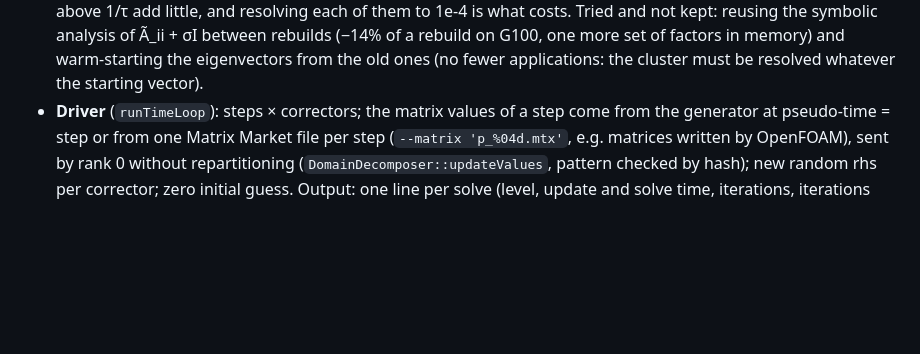
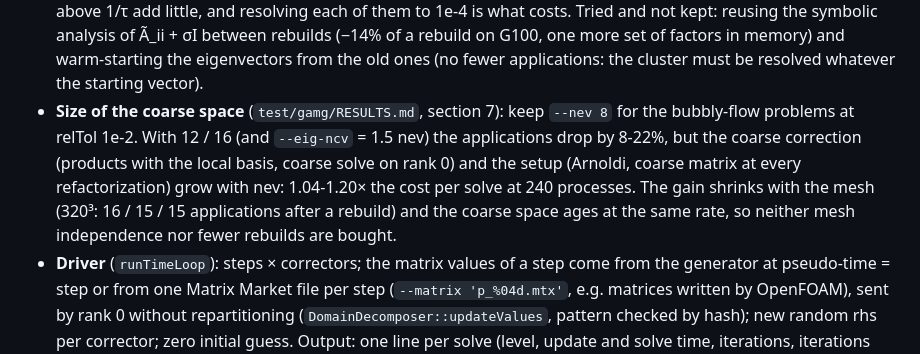
Before and after one commit to fraBuffoli/Algebraic-Multilevel-Preconditioner, a Markdown page: README.md, the part around the change. Drawn GitHub-style; blank space fills up the shorter version.

Commit message:
Test on nev No improvements. stick to nev = 8 default.

```diff
--- a/README.md
+++ b/README.md
@@ -303,6 +303,12 @@ depends on, and `Preconditioner::update(UpdateLevel)` redoes only what is needed
   symbolic analysis of Ã_ii + σI between rebuilds (−14% of a rebuild on G100, one more set of
   factors in memory) and warm-starting the eigenvectors from the old ones (no fewer applications:
   the cluster must be resolved whatever the starting vector).
+- **Size of the coarse space** (`test/gamg/RESULTS.md`, section 7): keep `--nev 8` for the bubbly-flow
+  problems at relTol 1e-2. With 12 / 16 (and `--eig-ncv` = 1.5 nev) the applications drop by 8-22%,
+  but the coarse correction (products with the local basis, coarse solve on rank 0) and the setup
+  (Arnoldi, coarse matrix at every refactorization) grow with nev: 1.04-1.20× the cost per solve at
+  240 processes. The gain shrinks with the mesh (320³: 16 / 15 / 15 applications after a rebuild) and
+  the coarse space ages at the same rate, so neither mesh independence nor fewer rebuilds are bought.
 - **Driver** (`runTimeLoop`): steps × correctors; the matrix values of a step come from the
   generator at pseudo-time = step or from one Matrix Market file per step (`--matrix 'p_%04d.mtx'`,
   e.g. matrices written by OpenFOAM), sent by rank 0 without repartitioning
```
Also changed, not shown: 2 other files.
